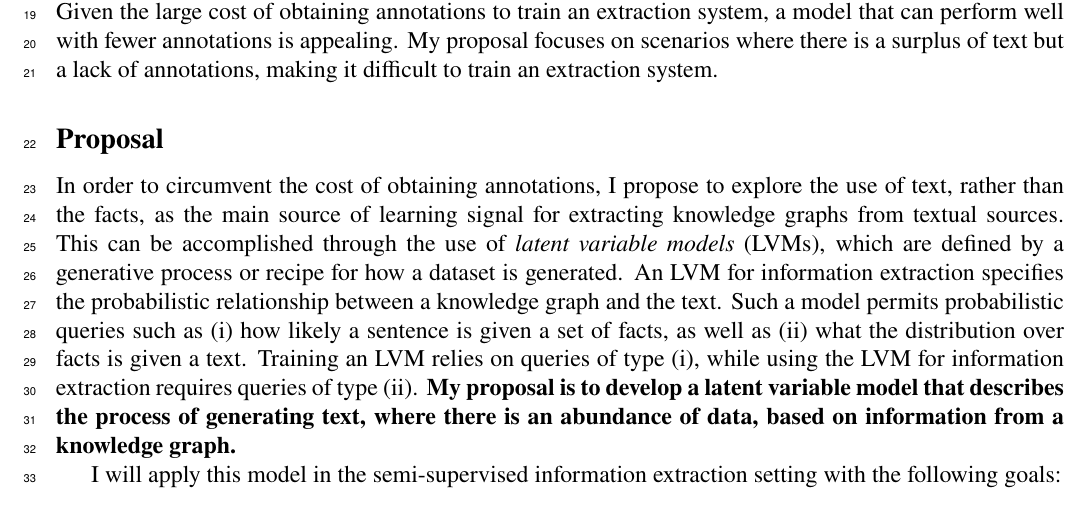
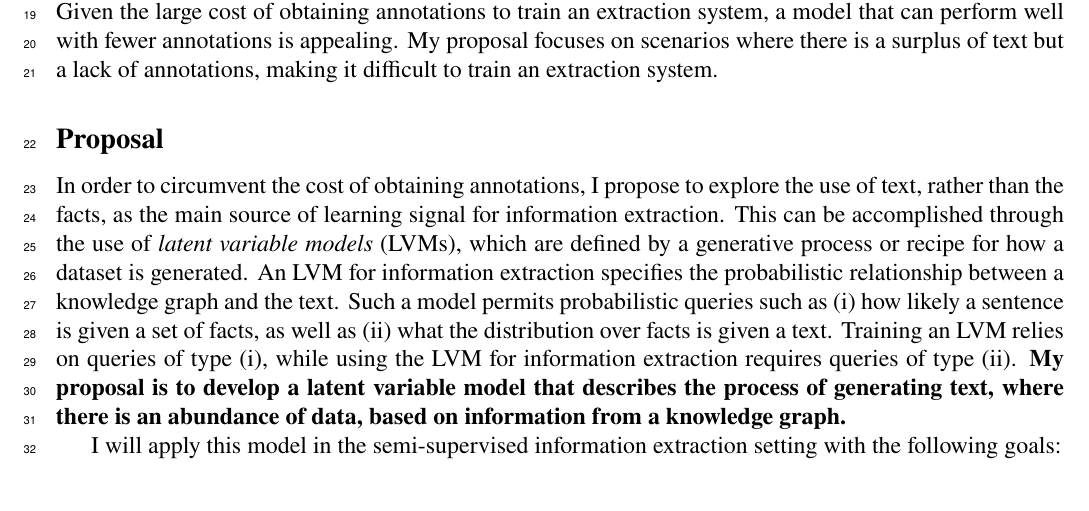
Before and after one commit to justinchiu/nsf, a LaTeX document (research/w.tex): part of page 1 of 4, cut so that both start at the same text. Compiled offline with pdfLaTeX.

Commit message:
Updates from ShareLaTeX

```diff
--- a/research/w.tex
+++ b/research/w.tex
@@ -181,7 +181,7 @@ My proposal focuses on scenarios where there is a surplus of text but a lack of
 making it difficult to train an extraction system.
 
 \subsection*{Proposal}
-In order to circumvent the cost of obtaining annotations, I propose to explore the use of text, rather than the facts, as the main source of learning signal for extracting knowledge graphs from textual sources. This can be accomplished through the use of \textit{latent variable models} (LVMs), which are defined
+In order to circumvent the cost of obtaining annotations, I propose to explore the use of text, rather than the facts, as the main source of learning signal for information extraction. This can be accomplished through the use of \textit{latent variable models} (LVMs), which are defined
 by a generative process or recipe for how a dataset is generated.
 %The benefit of using an LVM is two-fold:
 %i) An LVM can learn in the semi-supervised or unsupervised setting,
```
